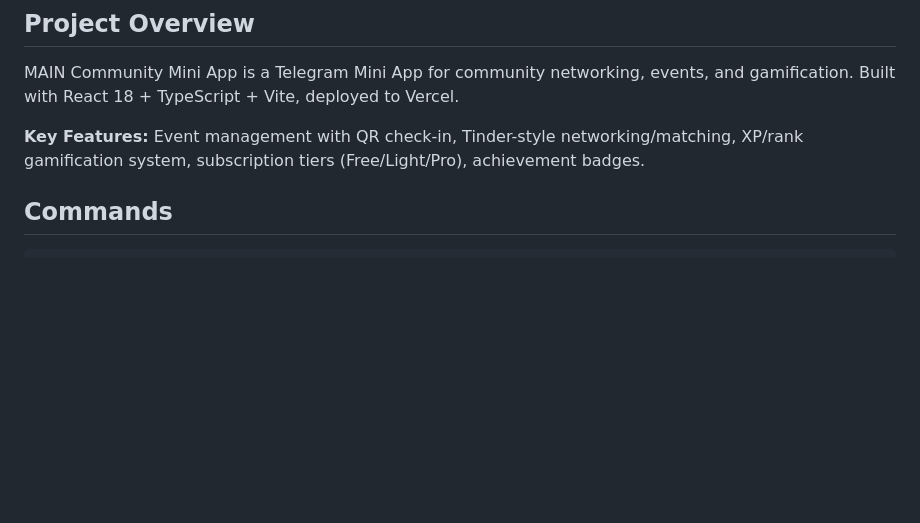
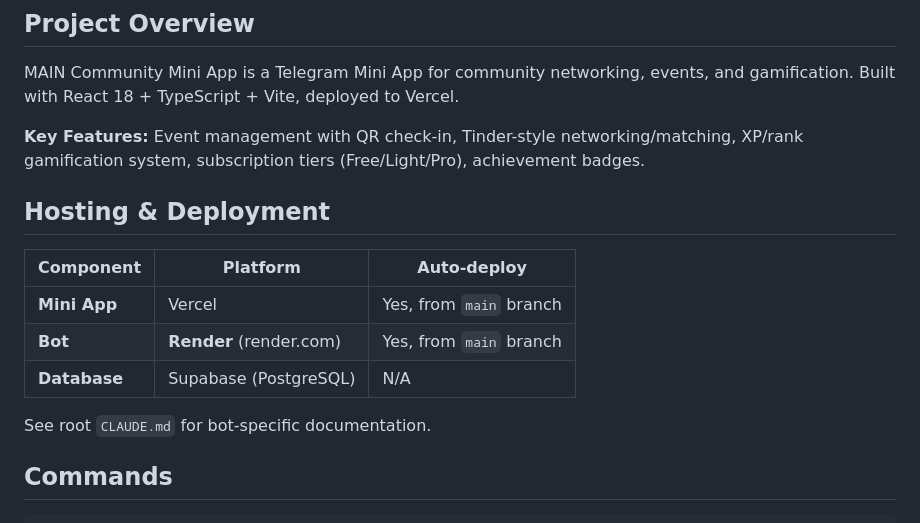
Before and after one commit to utlik-pro/maincomby_bot, a Markdown page: miniapp/CLAUDE.md, the part around the change. GitHub-like rendering; blank space fills up the shorter version.

```diff
--- a/miniapp/CLAUDE.md
+++ b/miniapp/CLAUDE.md
@@ -7,6 +7,16 @@ This file provides guidance to Claude Code (claude.ai/code) when working with co
 MAIN Community Mini App is a Telegram Mini App for community networking, events, and gamification. Built with React 18 + TypeScript + Vite, deployed to Vercel.
 
 **Key Features:** Event management with QR check-in, Tinder-style networking/matching, XP/rank gamification system, subscription tiers (Free/Light/Pro), achievement badges.
+
+## Hosting & Deployment
+
+| Component | Platform | Auto-deploy |
+|-----------|----------|-------------|
+| **Mini App** | Vercel | Yes, from `main` branch |
+| **Bot** | **Render** (render.com) | Yes, from `main` branch |
+| **Database** | Supabase (PostgreSQL) | N/A |
+
+See root `CLAUDE.md` for bot-specific documentation.
 
 ## Commands
 
```
Also changed, not shown: CLAUDE.md (added, +76 -0 lines).
